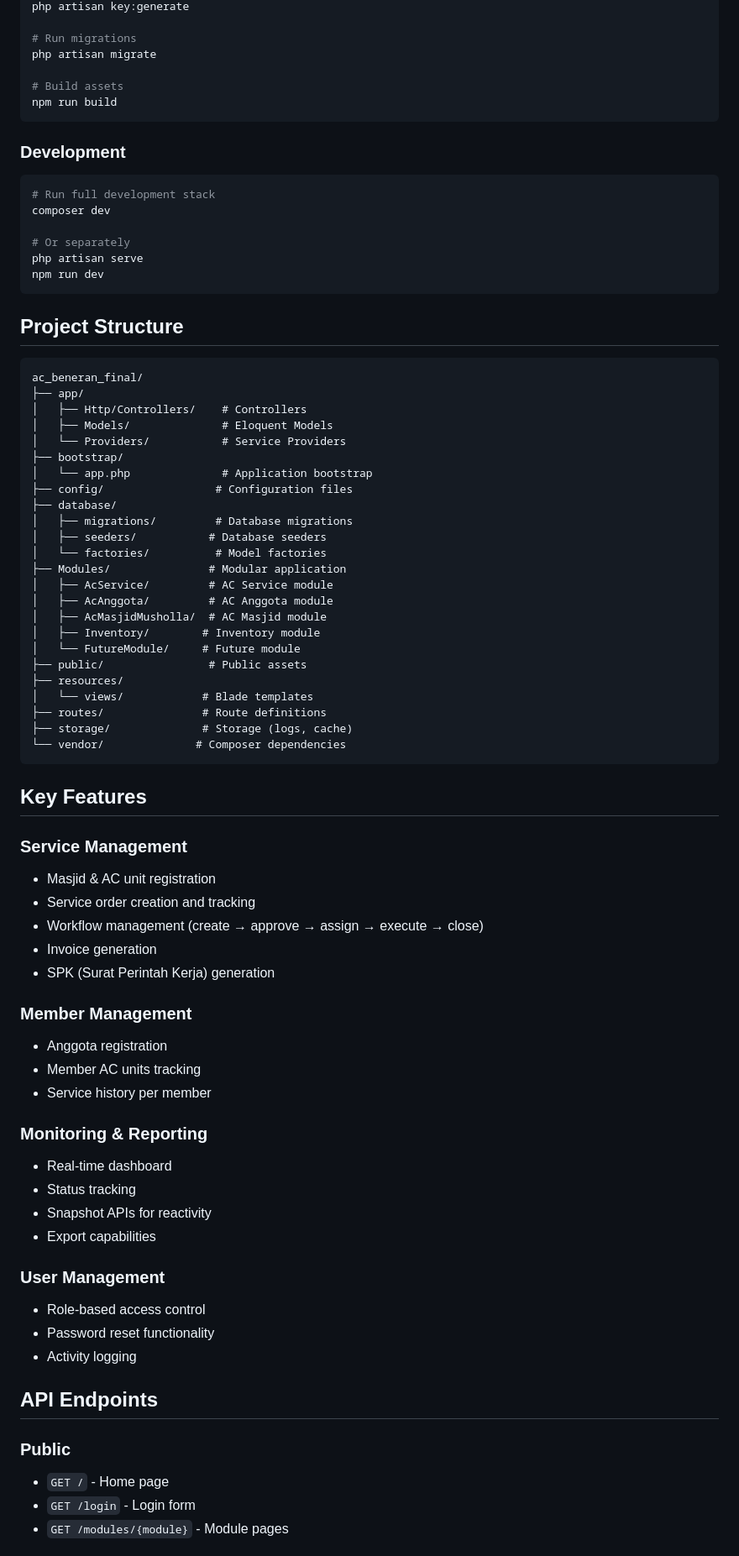
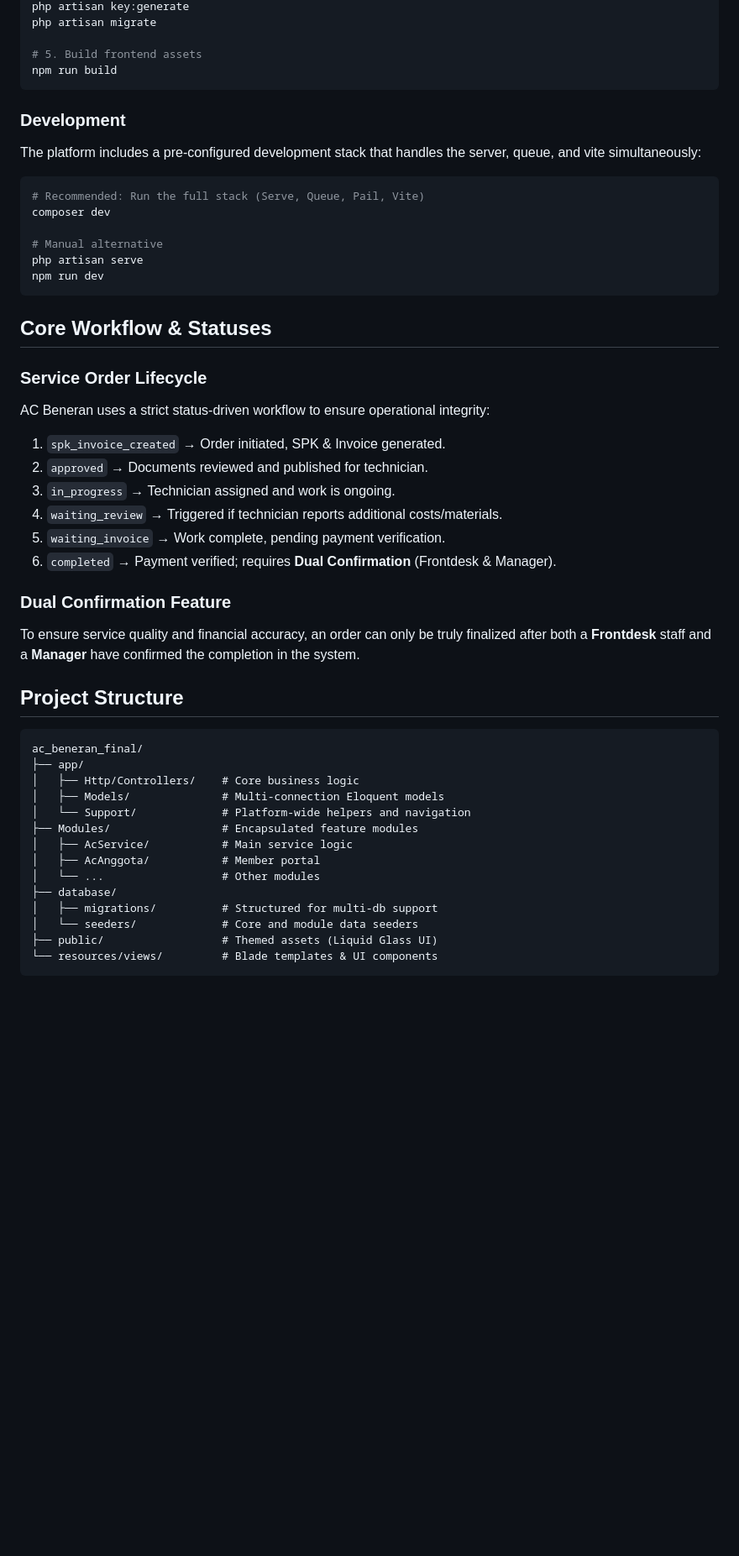
Before and after one commit to Franch-dev/ac_beneran_final, a Markdown page: README.md, the part around one of its changes. Shown at 84% size. Rendered like a GitHub page; blank space fills up the shorter version.

Commit message:
docs: update README.md with current platform state and architecture

````diff
--- a/README.md
+++ b/README.md
@@ -79,81 +68,53 @@ copy .env.example .env
 php artisan key:generate
-
-# Run migrations
 php artisan migrate
 
-# Build assets
+# 5. Build frontend assets
 npm run build
 ```
 
 ### Development
+The platform includes a pre-configured development stack that handles the server, queue, and vite simultaneously:
 
 ```bash
-# Run full development stack
+# Recommended: Run the full stack (Serve, Queue, Pail, Vite)
 composer dev
 
-# Or separately
+# Manual alternative
 php artisan serve
 npm run dev
 ```
+
+## Core Workflow & Statuses
+
+### Service Order Lifecycle
+AC Beneran uses a strict status-driven workflow to ensure operational integrity:
+
+1. `spk_invoice_created` → Order initiated, SPK & Invoice generated.
+2. `approved` → Documents reviewed and published for technician.
+3. `in_progress` → Technician assigned and work is ongoing.
+4. `waiting_review` → Triggered if technician reports additional costs/materials.
+5. `waiting_invoice` → Work complete, pending payment verification.
+6. `completed` → Payment verified; requires **Dual Confirmation** (Frontdesk & Manager).
+
+### Dual Confirmation Feature
+To ensure service quality and financial accuracy, an order can only be truly finalized after both a **Frontdesk** staff and a **Manager** have confirmed the completion in the system.
 
 ## Project Structure
 
 ```
 ac_beneran_final/
 ├── app/
-│   ├── Http/Controllers/    # Controllers
-│   ├── Models/              # Eloquent Models
-│   └── Providers/           # Service Providers
-├── bootstrap/
-│   └── app.php              # Application bootstrap
-├── config/                 # Configuration files
+│   ├── Http/Controllers/    # Core business logic
+│   ├── Models/              # Multi-connection Eloquent models
+│   └── Support/             # Platform-wide helpers and navigation
+├── Modules/                 # Encapsulated feature modules
+│   ├── AcService/           # Main service logic
+│   ├── AcAnggota/           # Member portal
+│   └── ...                  # Other modules
 ├── database/
-│   ├── migrations/         # Database migrations
-│   ├── seeders/           # Database seeders
-│   └── factories/          # Model factories
-├── Modules/               # Modular application
-│   ├── AcService/         # AC Service module
-│   ├── AcAnggota/         # AC Anggota module
-│   ├── AcMasjidMusholla/  # AC Masjid module
-│   ├── Inventory/        # Inventory module
-│   └── FutureModule/     # Future module
-├── public/                # Public assets
-├── resources/
-│   └── views/            # Blade templates
-├── routes/               # Route definitions
-├── storage/              # Storage (logs, cache)
-└── vendor/              # Composer dependencies
+│   ├── migrations/          # Structured for multi-db support
+│   └── seeders/             # Core and module data seeders
+├── public/                  # Themed assets (Liquid Glass UI)
+└── resources/views/         # Blade templates & UI components
 ```
 
-## Key Features
-
-### Service Management
-- Masjid & AC unit registration
-- Service order creation and tracking
-- Workflow management (create → approve → assign → execute → close)
-- Invoice generation
-- SPK (Surat Perintah Kerja) generation
-
-### Member Management
-- Anggota registration
-- Member AC units tracking
-- Service history per member
-
-### Monitoring & Reporting
-- Real-time dashboard
-- Status tracking
-- Snapshot APIs for reactivity
-- Export capabilities
-
-### User Management
-- Role-based access control
-- Password reset functionality
-- Activity logging
-
-## API Endpoints
-
-### Public
-- `GET /` - Home page
-- `GET /login` - Login form
-- `GET /modules/{module}` - Module pages
-
````
Also changed, not shown: other parts of README.md (+41 -126 lines).
